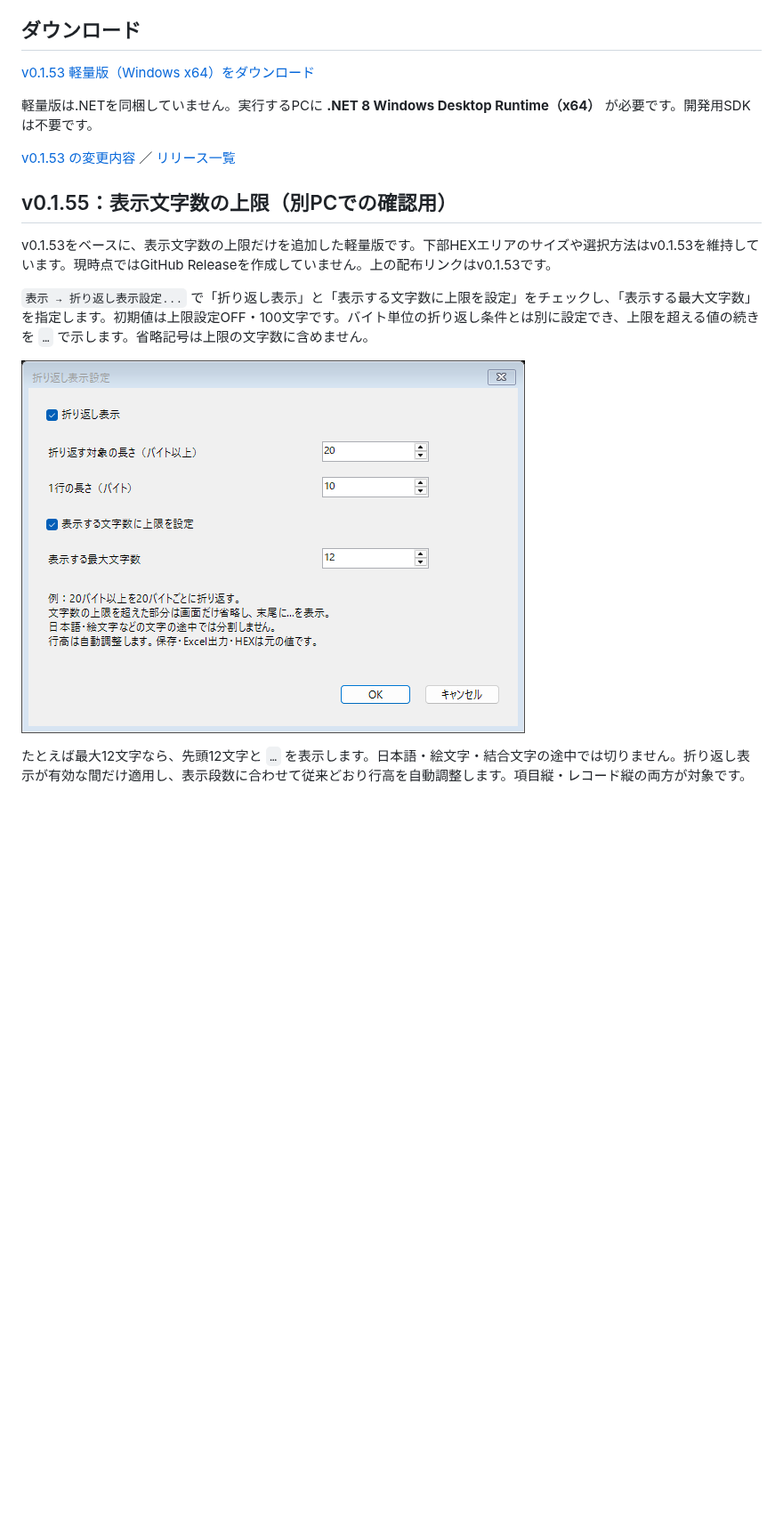
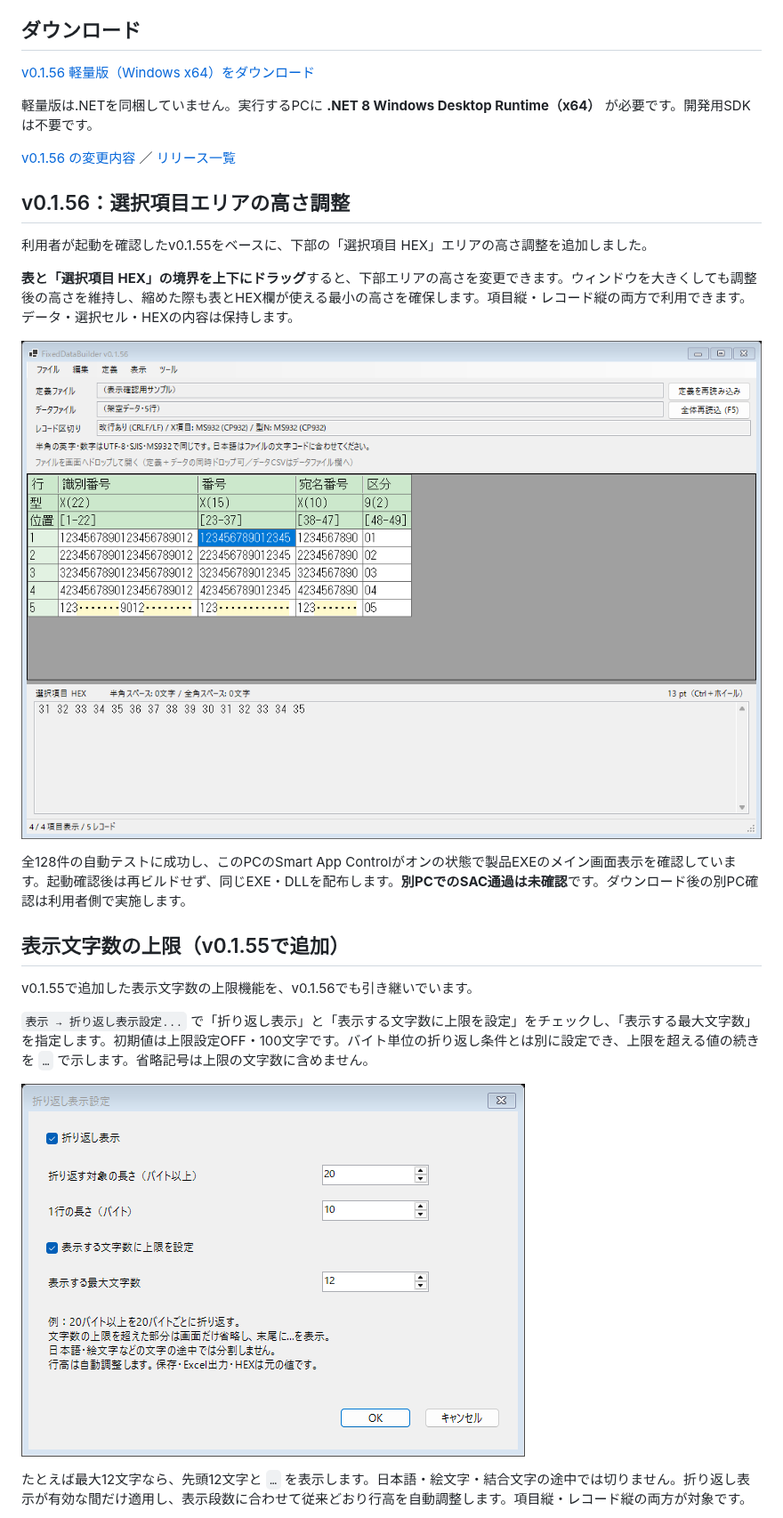
Before and after one commit to konikatsu/FixedDataBuilder, a Markdown page: README.md, the part around one of its changes. Shown at 89% size. GitHub-like rendering; pictures changed too: docs/screen-image-display-limit-options-v0.1.56.png (added), docs/screen-image-hex-expanded-v0.1.56.png (added); blank space fills up the shorter version.

```diff
--- a/README.md
+++ b/README.md
@@ -6,19 +6,29 @@ FixedDataBuilder は、COBOL 固定長データのテストデータを作成・
 
 ## ダウンロード
 
-[v0.1.53 軽量版（Windows x64）をダウンロード](https://github.com/konikatsu/FixedDataBuilder/releases/download/v0.1.53/FixedDataBuilder-v0.1.53-win-x64-framework-dependent.zip)
+[v0.1.56 軽量版（Windows x64）をダウンロード](https://github.com/konikatsu/FixedDataBuilder/releases/download/v0.1.56/FixedDataBuilder-v0.1.56-win-x64-framework-dependent.zip)
 
 軽量版は.NETを同梱していません。実行するPCに **.NET 8 Windows Desktop Runtime（x64）** が必要です。開発用SDKは不要です。
 
-[v0.1.53 の変更内容](https://github.com/konikatsu/FixedDataBuilder/releases/tag/v0.1.53) ／ [リリース一覧](https://github.com/konikatsu/FixedDataBuilder/releases)
+[v0.1.56 の変更内容](https://github.com/konikatsu/FixedDataBuilder/releases/tag/v0.1.56) ／ [リリース一覧](https://github.com/konikatsu/FixedDataBuilder/releases)
 
-## v0.1.55：表示文字数の上限（別PCでの確認用）
+## v0.1.56：選択項目エリアの高さ調整
 
-v0.1.53をベースに、表示文字数の上限だけを追加した軽量版です。下部HEXエリアのサイズや選択方法はv0.1.53を維持しています。現時点ではGitHub Releaseを作成していません。上の配布リンクはv0.1.53です。
+利用者が起動を確認したv0.1.55をベースに、下部の「選択項目 HEX」エリアの高さ調整を追加しました。
+
+**表と「選択項目 HEX」の境界を上下にドラッグ**すると、下部エリアの高さを変更できます。ウィンドウを大きくしても調整後の高さを維持し、縮めた際も表とHEX欄が使える最小の高さを確保します。項目縦・レコード縦の両方で利用できます。データ・選択セル・HEXの内容は保持します。
+
+![選択項目エリアを広げた表示例（架空の5行）](docs/screen-image-hex-expanded-v0.1.56.png)
+
+全128件の自動テストに成功し、このPCのSmart App Controlがオンの状態で製品EXEのメイン画面表示を確認しています。起動確認後は再ビルドせず、同じEXE・DLLを配布します。**別PCでのSAC通過は未確認**です。ダウンロード後の別PC確認は利用者側で実施します。
+
+## 表示文字数の上限（v0.1.55で追加）
+
+v0.1.55で追加した表示文字数の上限機能を、v0.1.56でも引き継いでいます。
 
 `表示 → 折り返し表示設定...` で「折り返し表示」と「表示する文字数に上限を設定」をチェックし、「表示する最大文字数」を指定します。初期値は上限設定OFF・100文字です。バイト単位の折り返し条件とは別に設定でき、上限を超える値の続きを `…` で示します。省略記号は上限の文字数に含めません。
 
-![表示文字数の上限設定](docs/screen-image-display-limit-options-v0.1.55.png)
+![表示文字数の上限設定](docs/screen-image-display-limit-options-v0.1.56.png)
 
 たとえば最大12文字なら、先頭12文字と `…` を表示します。日本語・絵文字・結合文字の途中では切りません。折り返し表示が有効な間だけ適用し、表示段数に合わせて従来どおり行高を自動調整します。項目縦・レコード縦の両方が対象です。
 
```
Also changed, not shown: other parts of README.md (+6 -6 lines), README_FOR_CODEX.md (+10 -0 lines), docs/development-history.md (+5 -0 lines), docs/screen-image-display-limit-v0.1.56.png (added), docs/screen-image-main-v0.1.56.png (added), 8 other files.
